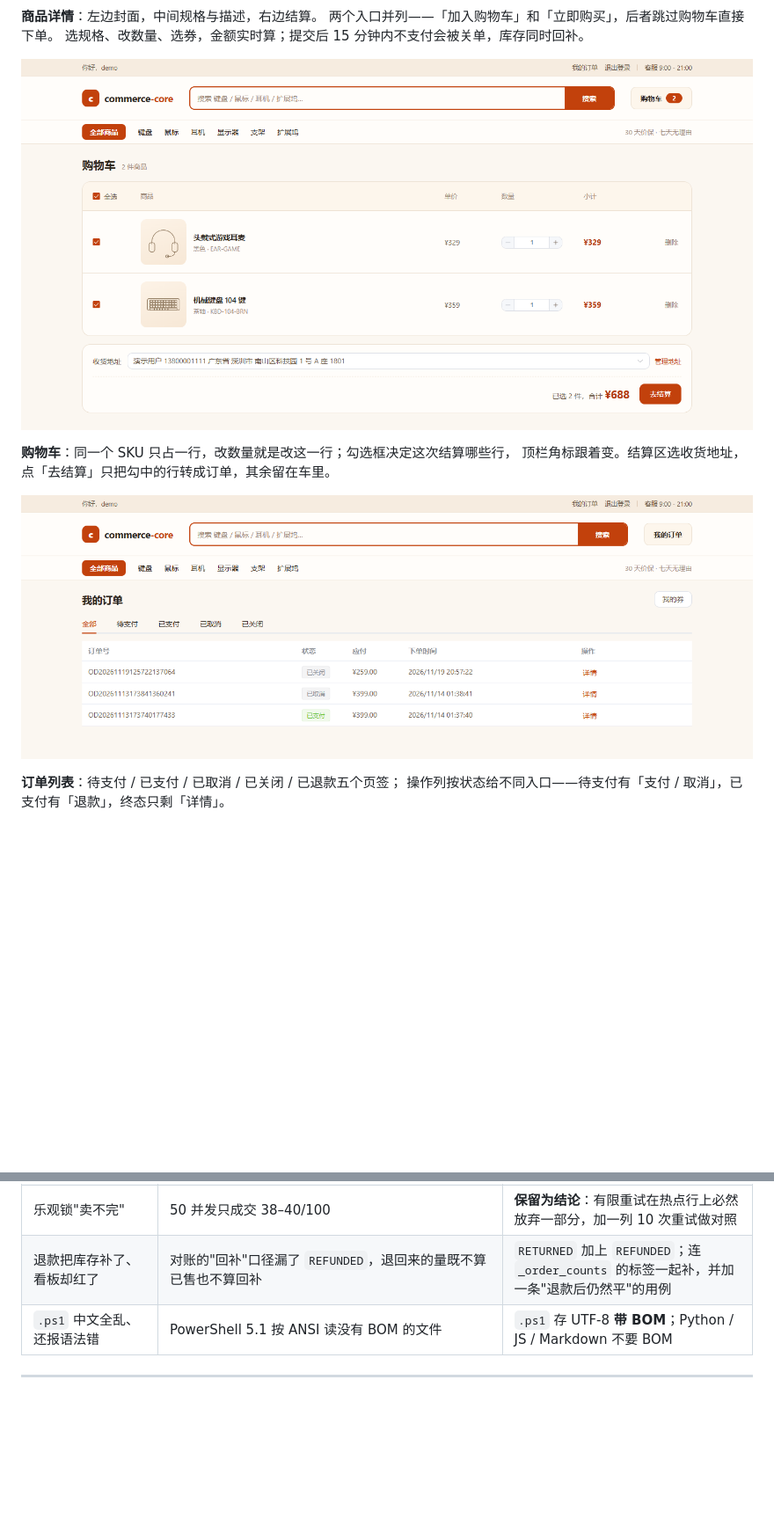
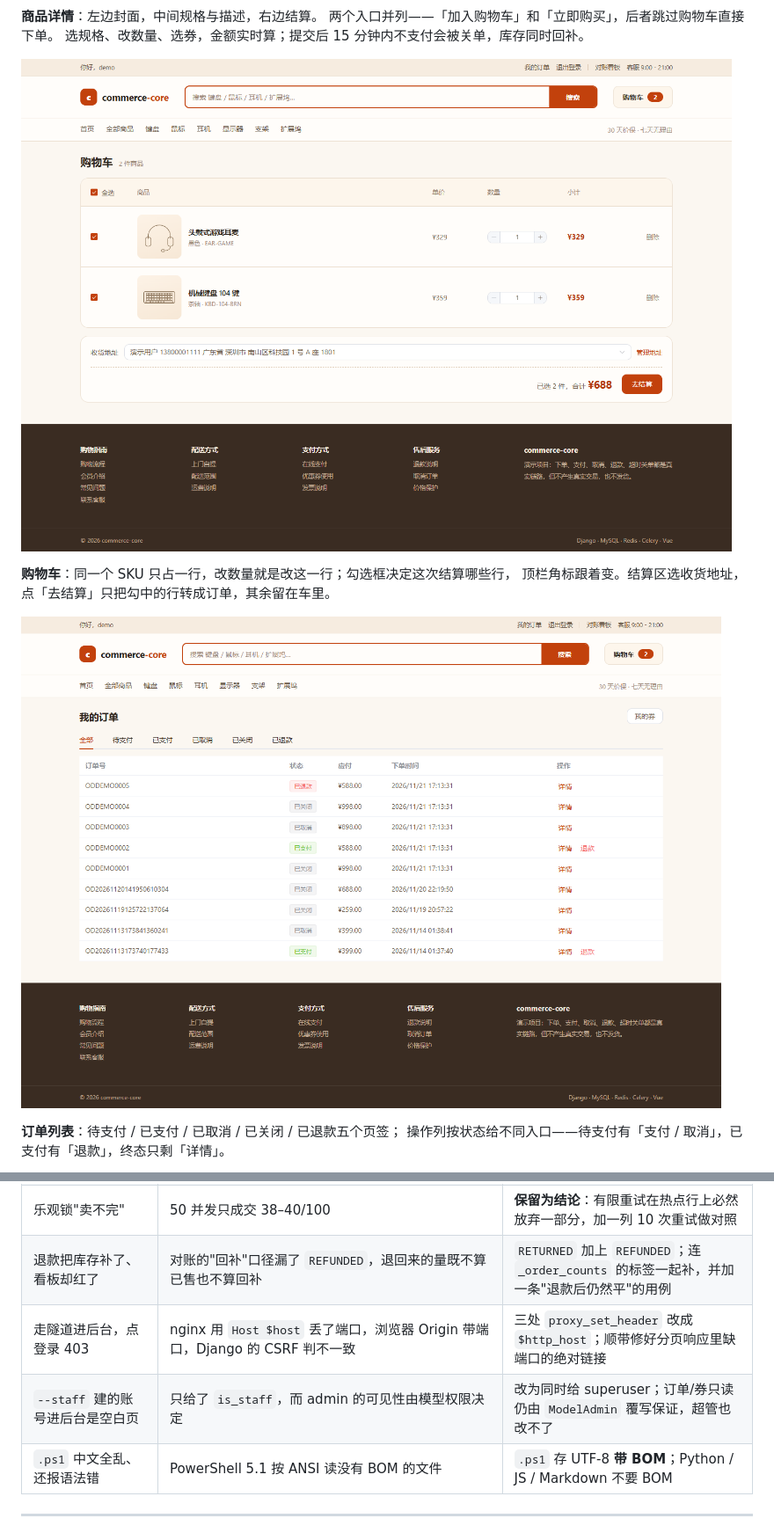
Before and after one commit to ColdZeda/commerce-core, a Markdown page: README.md, 2 parts joined by grey strips. Shown at 88% size. Rendered like a GitHub page; pictures changed too: docs/images/ui-cart.png, docs/images/ui-orders.png; blank space fills up the shorter version.

```diff
--- a/README.md
+++ b/README.md
@@ -492,6 +522,8 @@ docs/          plan.md（基线）、plan-changes.md（修订）、phases/（阶
 | 高并发下连接数打满 | stocklab 50 线程 + 应用连接 > 50 | 本地 compose `max_connections=120`（线上仍 50，线上并发由 uWSGI 2×2 限制） |
 | 乐观锁"卖不完" | 50 并发只成交 38–40/100 | **保留为结论**：有限重试在热点行上必然放弃一部分，加一列 10 次重试做对照 |
 | 退款把库存补了、看板却红了 | 对账的"回补"口径漏了 `REFUNDED`，退回来的量既不算已售也不算回补 | `RETURNED` 加上 `REFUNDED`；连 `_order_counts` 的标签一起补，并加一条"退款后仍然平"的用例 |
+| 走隧道进后台，点登录 403 | nginx 用 `Host $host` 丢了端口，浏览器 Origin 带端口，Django 的 CSRF 判不一致 | 三处 `proxy_set_header` 改成 `$http_host`；顺带修好分页响应里缺端口的绝对链接 |
+| `--staff` 建的账号进后台是空白页 | 只给了 `is_staff`，而 admin 的可见性由模型权限决定 | 改为同时给 superuser；订单/券只读仍由 `ModelAdmin` 覆写保证，超管也改不了 |
 | `.ps1` 中文全乱、还报语法错 | PowerShell 5.1 按 ANSI 读没有 BOM 的文件 | `.ps1` 存 UTF-8 **带 BOM**；Python / JS / Markdown 不要 BOM |
 
 ---
```
Also changed, not shown: other parts of README.md (+45 -12 lines), STATUS.md (+2 -3 lines), docs/images/ui-audit.png, docs/images/ui-detail.png, docs/images/ui-home.png, docs/images/ui-products.png.
